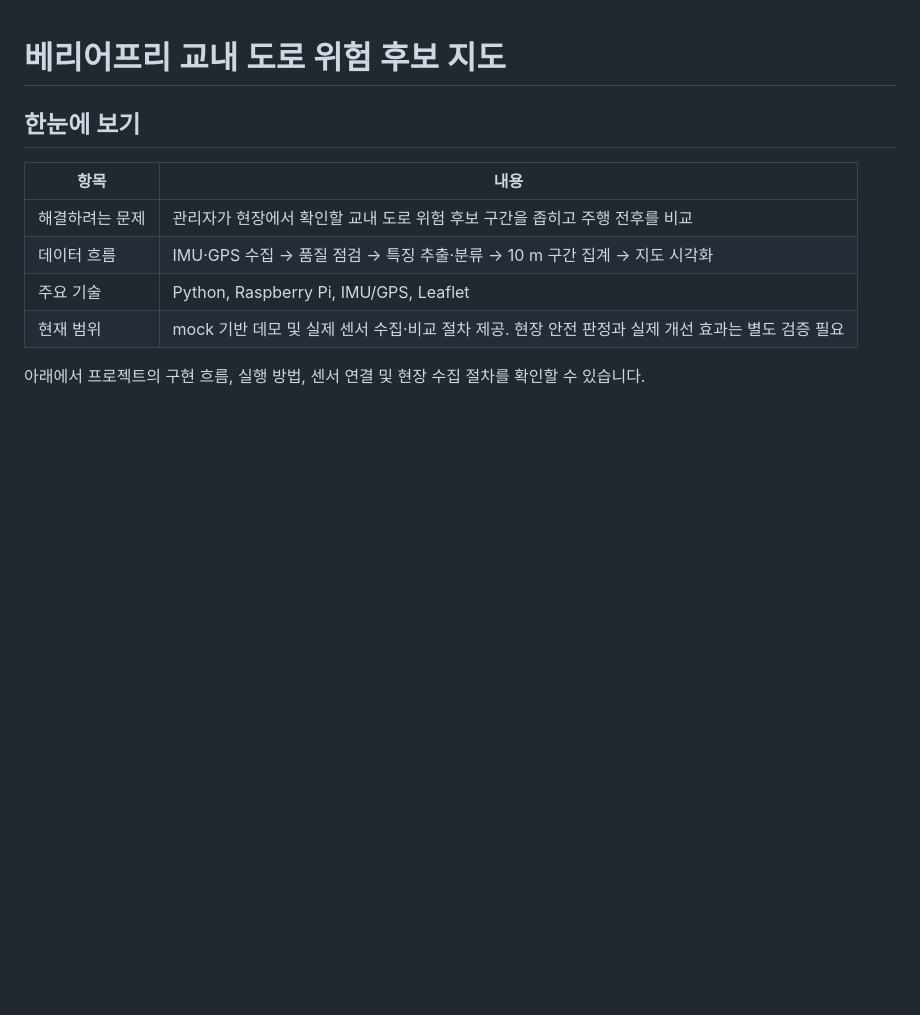
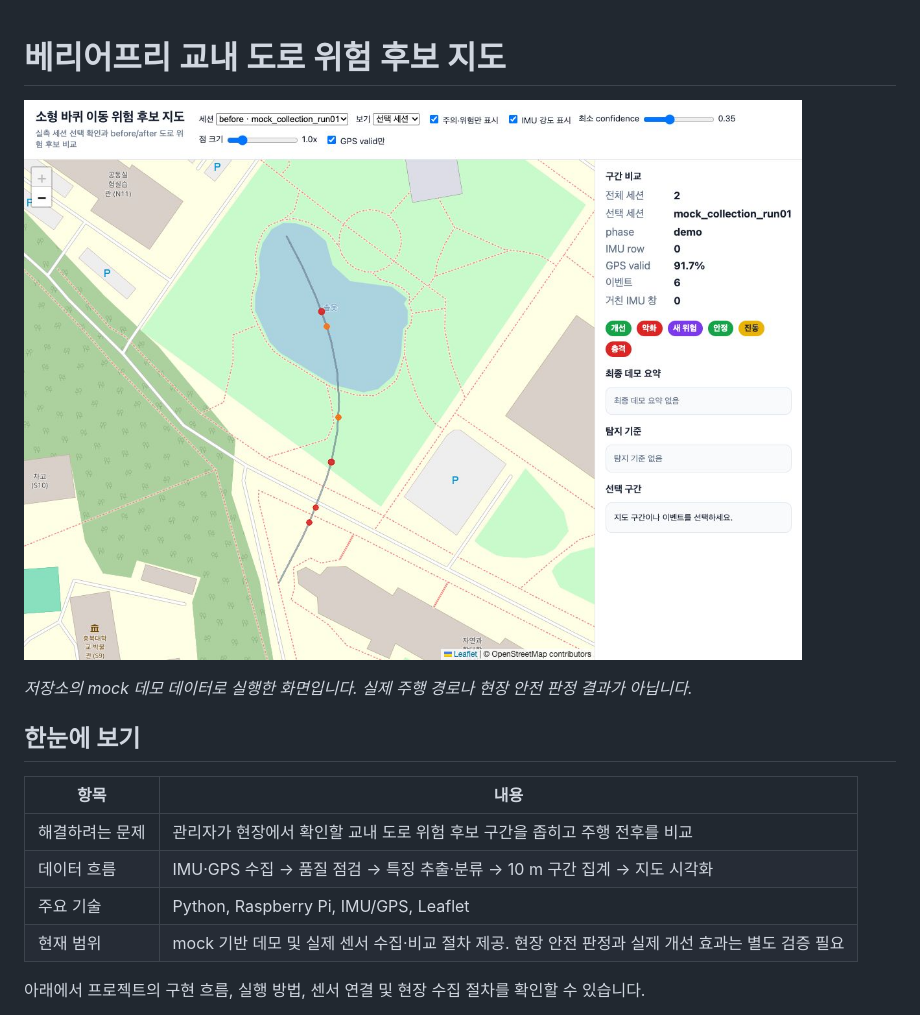
Before and after one commit to SongRoute/barrier-free, a Markdown page: README.md, the part around the change. Drawn GitHub-style; pictures changed too: docs/images/mock-map.jpg (added); blank space fills up the shorter version.

Commit message:
docs: add project preview visual

```diff
--- a/README.md
+++ b/README.md
@@ -1,4 +1,8 @@
 # 베리어프리 교내 도로 위험 후보 지도
+
+![Mock 데이터로 실행한 도로 위험 후보 지도](docs/images/mock-map.jpg)
+
+*저장소의 mock 데모 데이터로 실행한 화면입니다. 실제 주행 경로나 현장 안전 판정 결과가 아닙니다.*
 
 ## 한눈에 보기
 
```
